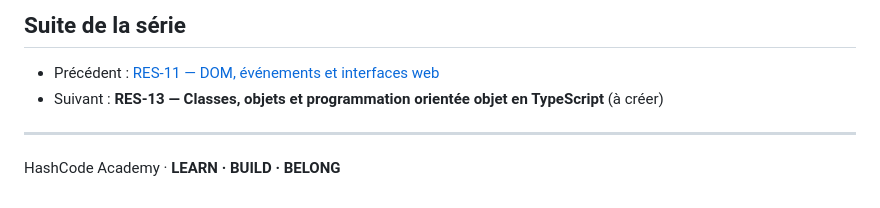
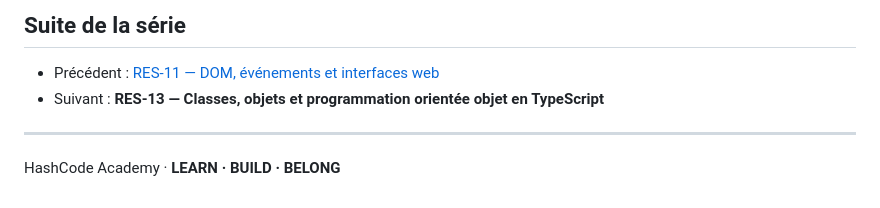
Before and after one commit to digitaleflex/hashcode-masterclass, a Markdown page: docs/resumes/RES-12-typescript-types-interfaces-fonctions.md, the part around the change. Rendered like a GitHub page.

Commit message:
docs: harmonize resume navigation links

```diff
--- a/docs/resumes/RES-12-typescript-types-interfaces-fonctions.md
+++ b/docs/resumes/RES-12-typescript-types-interfaces-fonctions.md
@@ -414,7 +414,7 @@ Pourquoi cette ligne est-elle refusée si `value` est de type `unknown` ?
 ## Suite de la série
 
 - Précédent : [RES-11 — DOM, événements et interfaces web](./RES-11-dom-evenements-interfaces-web.md)
-- Suivant : **RES-13 — Classes, objets et programmation orientée objet en TypeScript** (à créer)
+- Suivant : **RES-13 — Classes, objets et programmation orientée objet en TypeScript**
 
 ---
 
```
